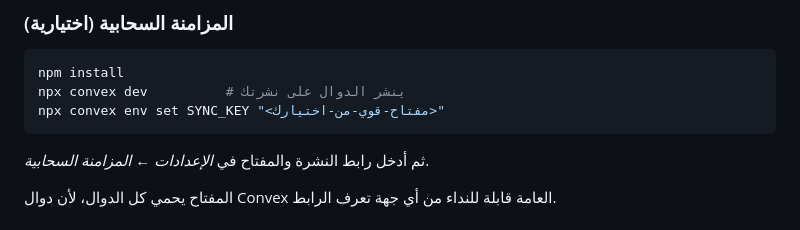
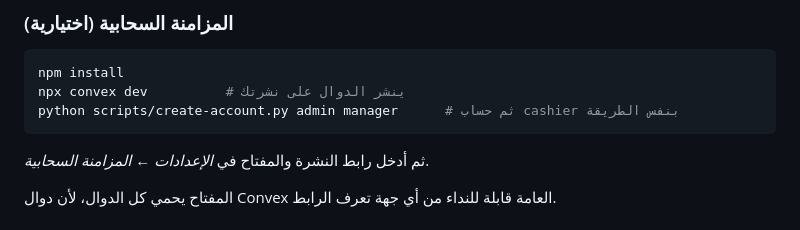
Before and after one commit to meee2022/elwakra-kitchen, a Markdown page: README.md, the part around the change. GitHub-like rendering.

````diff
--- a/README.md
+++ b/README.md
@@ -55,7 +55,7 @@ python -m http.server 8777 --directory pos
 ```bash
 npm install
 npx convex dev          # ينشر الدوال على نشرتك
-npx convex env set SYNC_KEY "<مفتاح-قوي-من-اختيارك>"
+python scripts/create-account.py admin manager      # ثم حساب cashier بنفس الطريقة
 ```
 
 ثم أدخل رابط النشرة والمفتاح في *الإعدادات ← المزامنة السحابية*.
````
Also changed, not shown: pos/دليل-التشغيل.md (+30 -9 lines).
